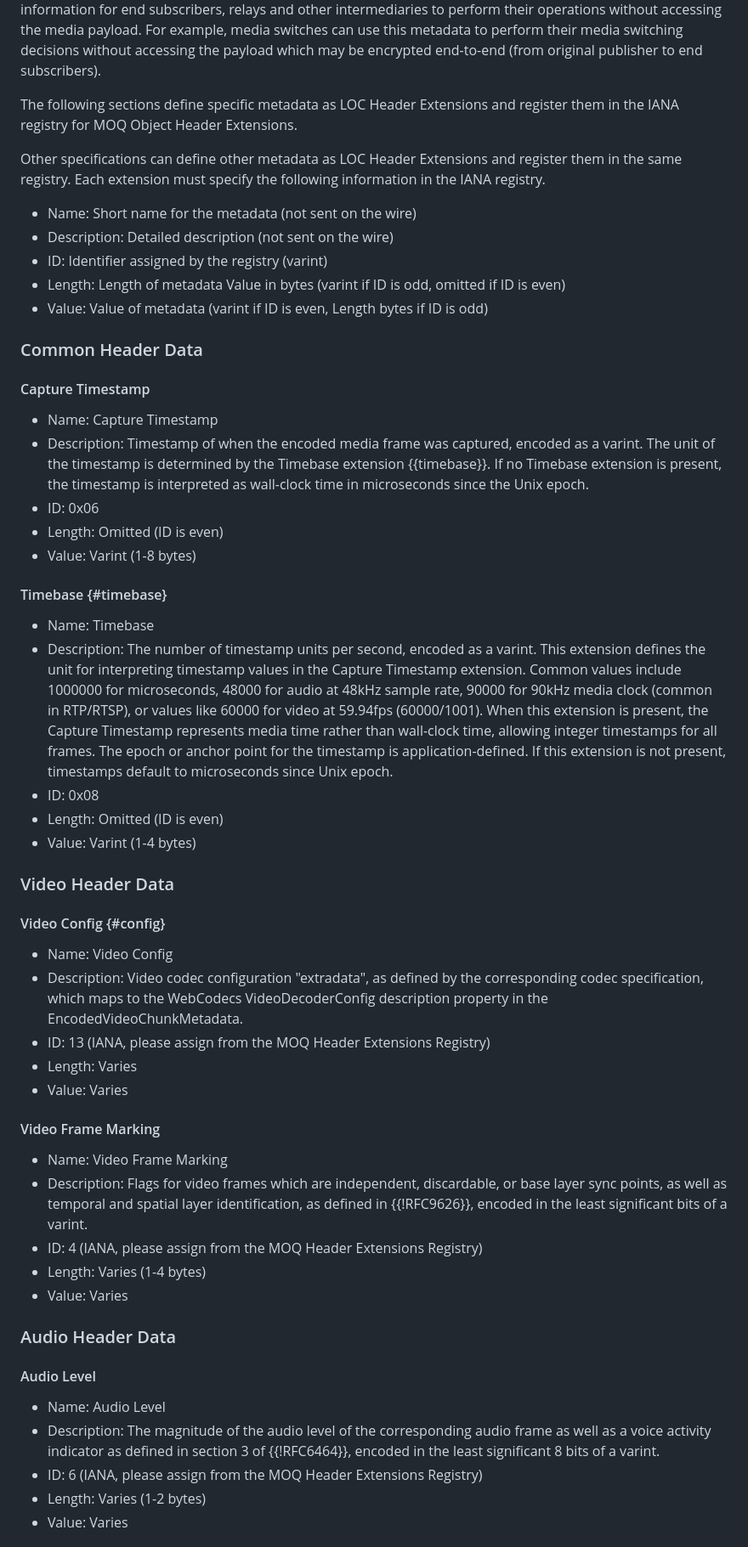
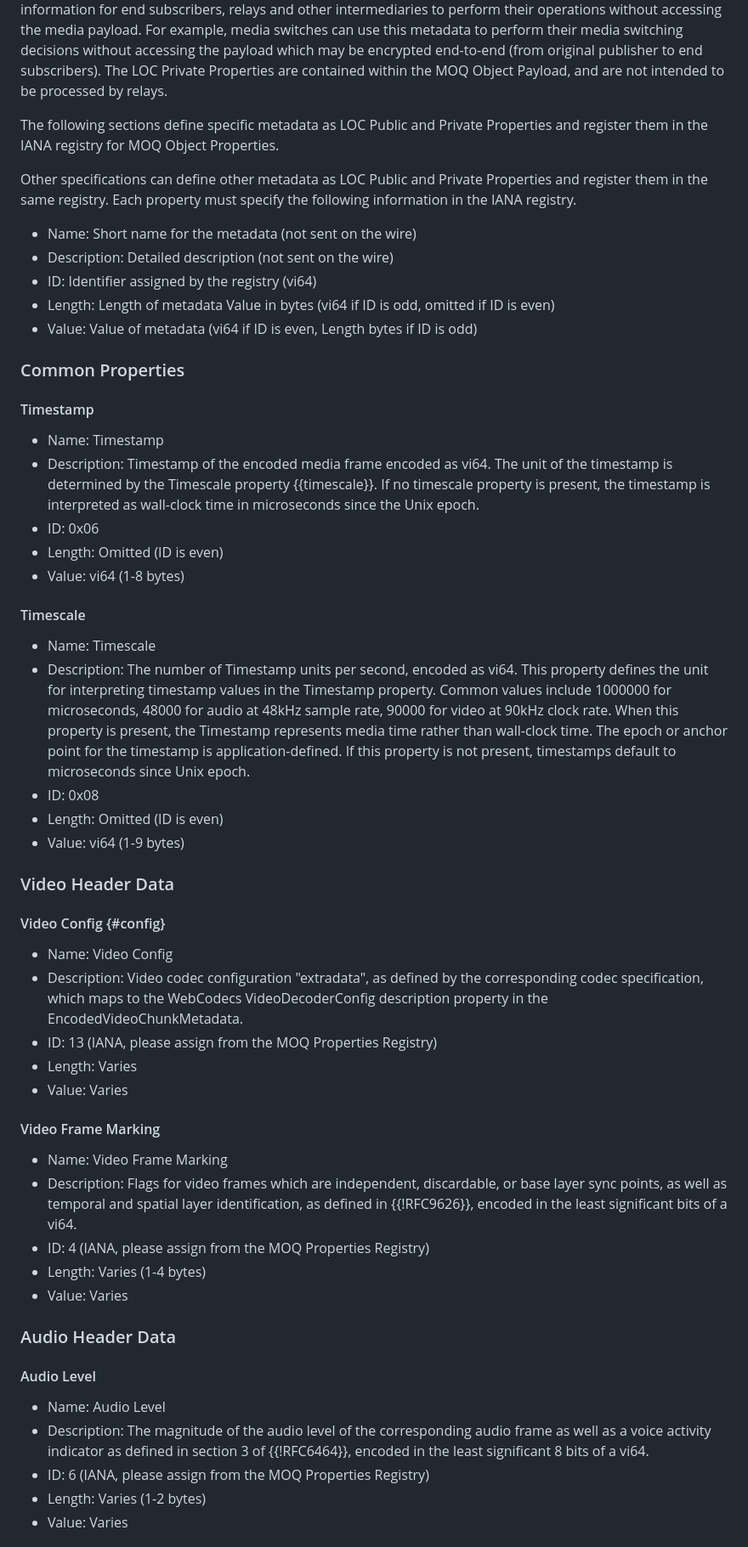
Before and after one commit to moq-wg/loc, a Markdown page: draft-ietf-moq-loc.md, the part around one of its changes. Shown at 85% size. Rendered like a GitHub page.

Commit message:
Align with MOQT Properties
Replace extensions with properties.
Move LOC private extensions into the MOQ object payload.
Remove capture from timestamps.
Rename timebase to timescale.

```diff
--- a/draft-ietf-moq-loc.md
+++ b/draft-ietf-moq-loc.md
@@ -219,57 +187,60 @@ to perform their operations without accessing the media payload. For example,
 media switches can use this metadata to perform their media switching decisions
 without accessing the payload which may be encrypted end-to-end
 (from original publisher to end subscribers).
+The LOC Private Properties are contained within the MOQ Object Payload,
+and are not intended to be processed by relays.
 
-The following sections define specific metadata as LOC Header Extensions and
-register them in the IANA registry for MOQ Object Header Extensions.
+The following sections define specific metadata as LOC Public and Private Properties and
+register them in the IANA registry for MOQ Object Properties.
 
-Other specifications can define other metadata as LOC Header Extensions and
-register them in the same registry. Each extension must specify the following
+Other specifications can define other metadata as LOC Public and Private Properties and
+register them in the same registry. Each property must specify the following
 information in the IANA registry.
 
 * Name: Short name for the metadata (not sent on the wire)
 * Description: Detailed description (not sent on the wire)
-* ID: Identifier assigned by the registry (varint)
-* Length: Length of metadata Value in bytes (varint if ID is odd, omitted if ID is even)
-* Value: Value of metadata (varint if ID is even, Length bytes if ID is odd)
+* ID: Identifier assigned by the registry (vi64)
+* Length: Length of metadata Value in bytes (vi64 if ID is odd, omitted if ID is even)
+* Value: Value of metadata (vi64 if ID is even, Length bytes if ID is odd)
 
-### Common Header Data
+### Common Properties
 
-#### Capture Timestamp
+#### Timestamp
 
-* Name: Capture Timestamp
-* Description: Timestamp of when the encoded media frame was captured,
-encoded as a varint. The unit of the timestamp is determined by the
-Timebase extension {{timebase}}. If no Timebase extension is present,
+* Name: Timestamp
+* Description: Timestamp of the encoded media frame encoded as vi64.
+The unit of the timestamp is determined by the Timescale property
+{{timescale}}. If no timescale property is present,
 the timestamp is interpreted as wall-clock time in microseconds since
 the Unix epoch.
 * ID: 0x06
 * Length: Omitted (ID is even)
-* Value: Varint (1-8 bytes)
+* Value: vi64 (1-8 bytes)
 
-#### Timebase {#timebase}
+#### Timescale
 
-* Name: Timebase
-* Description: The number of timestamp units per second, encoded as a varint.
-This extension defines the unit for interpreting timestamp values in the
-Capture Timestamp extension. Common values include 1000000 for microseconds,
-48000 for audio at 48kHz sample rate, 90000 for 90kHz media clock (common in
-RTP/RTSP), or values like 60000 for video at 59.94fps (60000/1001). When this
-extension is present, the Capture Timestamp represents media time rather than
-wall-clock time, allowing integer timestamps for all frames. The epoch or
-anchor point for the timestamp is application-defined. If this extension
-is not present, timestamps default to microseconds since Unix epoch.
+* Name: Timescale
+* Description: The number of Timestamp units per second, encoded as vi64.
+This property defines the unit for interpreting timestamp values in the
+Timestamp property. Common values include 1000000 for microseconds,
+48000 for audio at 48kHz sample rate, 90000 for video at 90kHz clock rate.
+When this property is present, the Timestamp represents media time rather than
+wall-clock time. The epoch or anchor point for the timestamp is
+application-defined. If this property is not present, timestamps default
+to microseconds since Unix epoch.
 * ID: 0x08
 * Length: Omitted (ID is even)
-* Value: Varint (1-4 bytes)
+* Value: vi64 (1-9 bytes)
 
 ### Video Header Data
 
 #### Video Config {#config}
 
 * Name: Video Config
-* Description: Video codec configuration "extradata", as defined by the corresponding codec specification, which maps to the WebCodecs VideoDecoderConfig description property in the EncodedVideoChunkMetadata.
-* ID: 13 (IANA, please assign from the MOQ Header Extensions Registry)
+* Description: Video codec configuration "extradata", as defined by the
+corresponding codec specification, which maps to the WebCodecs VideoDecoderConfig
+description property in the EncodedVideoChunkMetadata.
+* ID: 13 (IANA, please assign from the MOQ Properties Registry)
 * Length: Varies
 * Value: Varies
 
@@ -279,8 +250,8 @@ is not present, timestamps default to microseconds since Unix epoch.
 * Description: Flags for video frames which are independent, discardable, or
 base layer sync points, as well as temporal and spatial layer
 identification, as defined in {{!RFC9626}}, encoded in the least
-significant bits of a varint.
-* ID: 4 (IANA, please assign from the MOQ Header Extensions Registry)
+significant bits of a vi64.
+* ID: 4 (IANA, please assign from the MOQ Properties Registry)
 * Length: Varies (1-4 bytes)
 * Value: Varies
 
@@ -291,8 +262,8 @@ significant bits of a varint.
 * Name: Audio Level
 * Description: The magnitude of the audio level of the corresponding audio frame
 as well as a voice activity indicator as defined in section 3 of {{!RFC6464}},
-encoded in the least significant 8 bits of a varint.
-* ID: 6 (IANA, please assign from the MOQ Header Extensions Registry)
+encoded in the least significant 8 bits of a vi64.
+* ID: 6 (IANA, please assign from the MOQ Properties Registry)
 * Length: Varies (1-2 bytes)
 * Value: Varies
 
```
Also changed, not shown: other parts of draft-ietf-moq-loc.md (+66 -100 lines).
